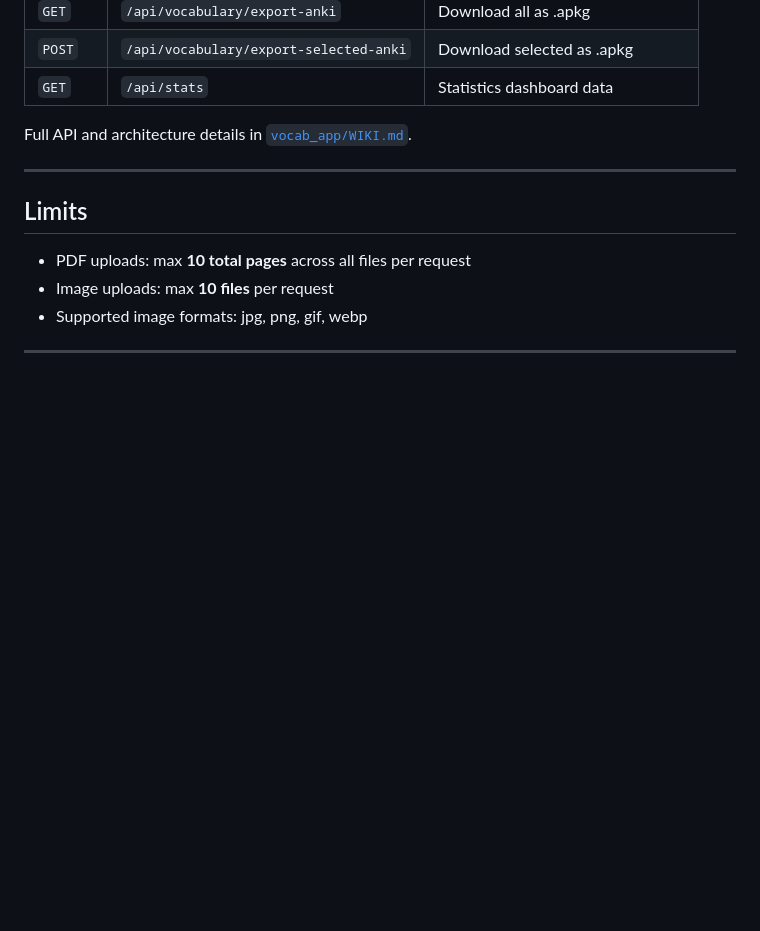
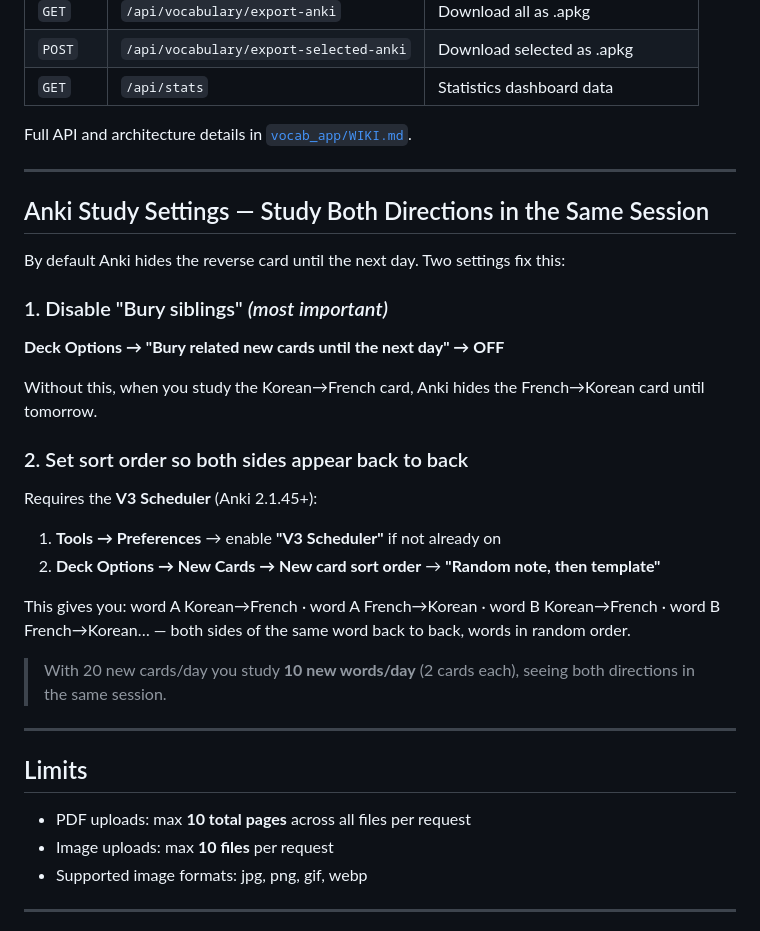
Before and after one commit to Bart0wski/korean-vocab-extractor, a Markdown page: README.md, the part around the change. Rendered like a GitHub page; blank space fills up the shorter version.

Commit message:
Add Anki study settings guide for bidirectional same-session study
Co-Authored-By: Claude Sonnet 4.6 <noreply@anthropic.com>

```diff
--- a/README.md
+++ b/README.md
@@ -181,6 +181,29 @@ Full API and architecture details in [`vocab_app/WIKI.md`](vocab_app/WIKI.md).
 
 ---
 
+## Anki Study Settings — Study Both Directions in the Same Session
+
+By default Anki hides the reverse card until the next day. Two settings fix this:
+
+### 1. Disable "Bury siblings" *(most important)*
+
+**Deck Options → "Bury related new cards until the next day" → OFF**
+
+Without this, when you study the Korean→French card, Anki hides the French→Korean card until tomorrow.
+
+### 2. Set sort order so both sides appear back to back
+
+Requires the **V3 Scheduler** (Anki 2.1.45+):
+
+1. **Tools → Preferences** → enable **"V3 Scheduler"** if not already on
+2. **Deck Options → New Cards → New card sort order** → **"Random note, then template"**
+
+This gives you: word A Korean→French · word A French→Korean · word B Korean→French · word B French→Korean… — both sides of the same word back to back, words in random order.
+
+> With 20 new cards/day you study **10 new words/day** (2 cards each), seeing both directions in the same session.
+
+---
+
 ## Limits
 
 - PDF uploads: max **10 total pages** across all files per request
```
